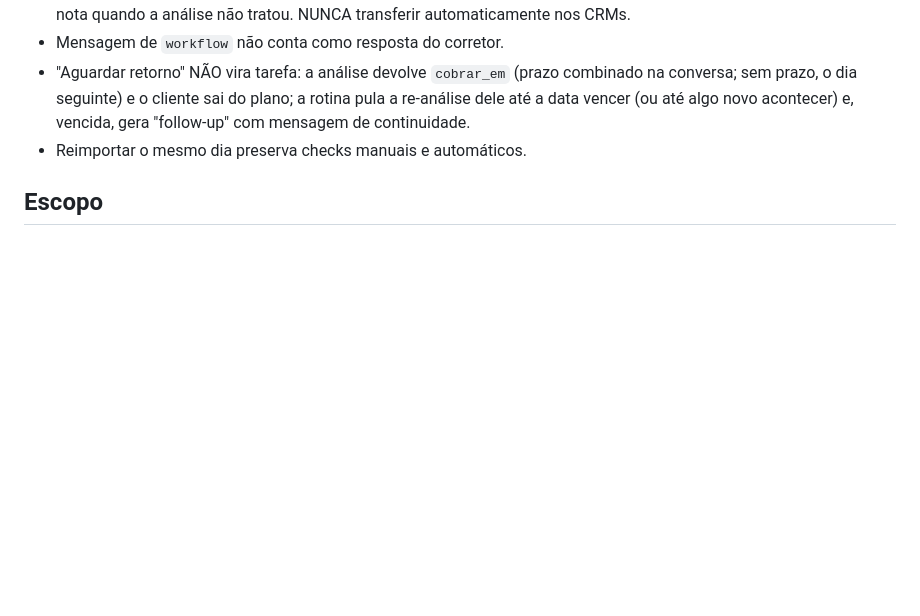
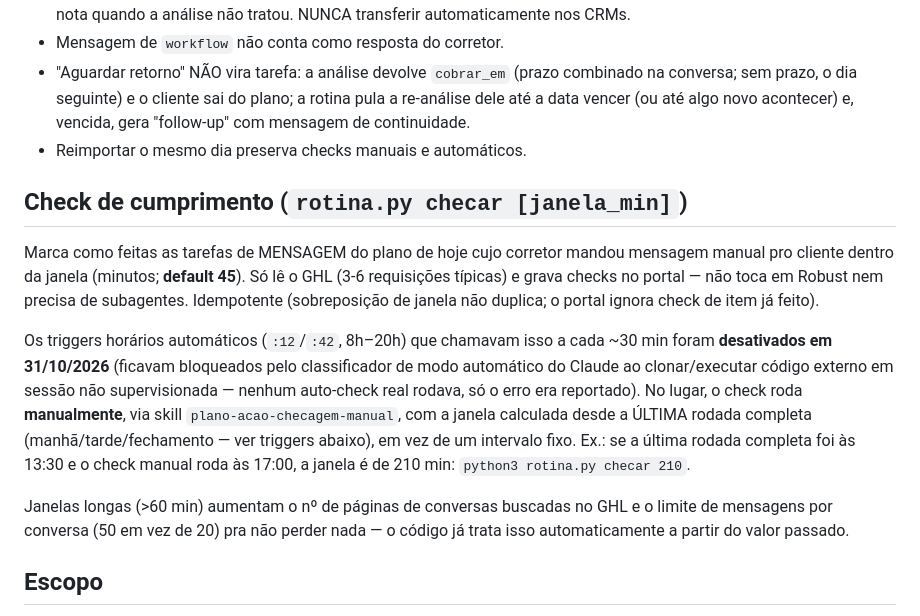
Before and after one commit to jhonytebaldi/portal-camargo, a Markdown page: automacao/README.md, the part around the change. Drawn GitHub-style; blank space fills up the shorter version.

Commit message:
rotina.py checar: janela configurável (minutos) em vez de 45 fixo
README da automacao: documenta o check de cumprimento (checar [janela_min]) e a troca dos triggers :12/:42 pela checagem manual via skill.

Co-Authored-By: Claude Fable 5 <noreply@anthropic.com>
Claude-Session: https://claude.ai/code/session_01QiX4B75hNcMFqesSn3PZXR

```diff
--- a/automacao/README.md
+++ b/automacao/README.md
@@ -56,6 +56,29 @@ tarefas cumpridas detectadas viram check automático).
   gera "follow-up" com mensagem de continuidade.
 - Reimportar o mesmo dia preserva checks manuais e automáticos.
 
+## Check de cumprimento (`rotina.py checar [janela_min]`)
+
+Marca como feitas as tarefas de MENSAGEM do plano de hoje cujo corretor
+mandou mensagem manual pro cliente dentro da janela (minutos; **default 45**).
+Só lê o GHL (3-6 requisições típicas) e grava checks no portal — não toca em
+Robust nem precisa de subagentes. Idempotente (sobreposição de janela não
+duplica; o portal ignora check de item já feito).
+
+Os triggers horários automáticos (`:12`/`:42`, 8h–20h) que chamavam isso a
+cada ~30 min foram **desativados em 31/10/2026** (ficavam bloqueados pelo
+classificador de modo automático do Claude ao clonar/executar código externo
+em sessão não supervisionada — nenhum auto-check real rodava, só o erro era
+reportado). No lugar, o check roda **manualmente**, via skill
+`plano-acao-checagem-manual`, com a janela calculada desde a ÚLTIMA rodada
+completa (manhã/tarde/fechamento — ver triggers abaixo), em vez de um
+intervalo fixo. Ex.: se a última rodada completa foi às 13:30 e o check
+manual roda às 17:00, a janela é de 210 min:
+`python3 rotina.py checar 210`.
+
+Janelas longas (>60 min) aumentam o nº de páginas de conversas buscadas no
+GHL e o limite de mensagens por conversa (50 em vez de 20) pra não perder
+nada — o código já trata isso automaticamente a partir do valor passado.
+
 ## Escopo
 
 `escopo.json` → `robust_ids` dos corretores atendidos. Para incluir/remover
```
